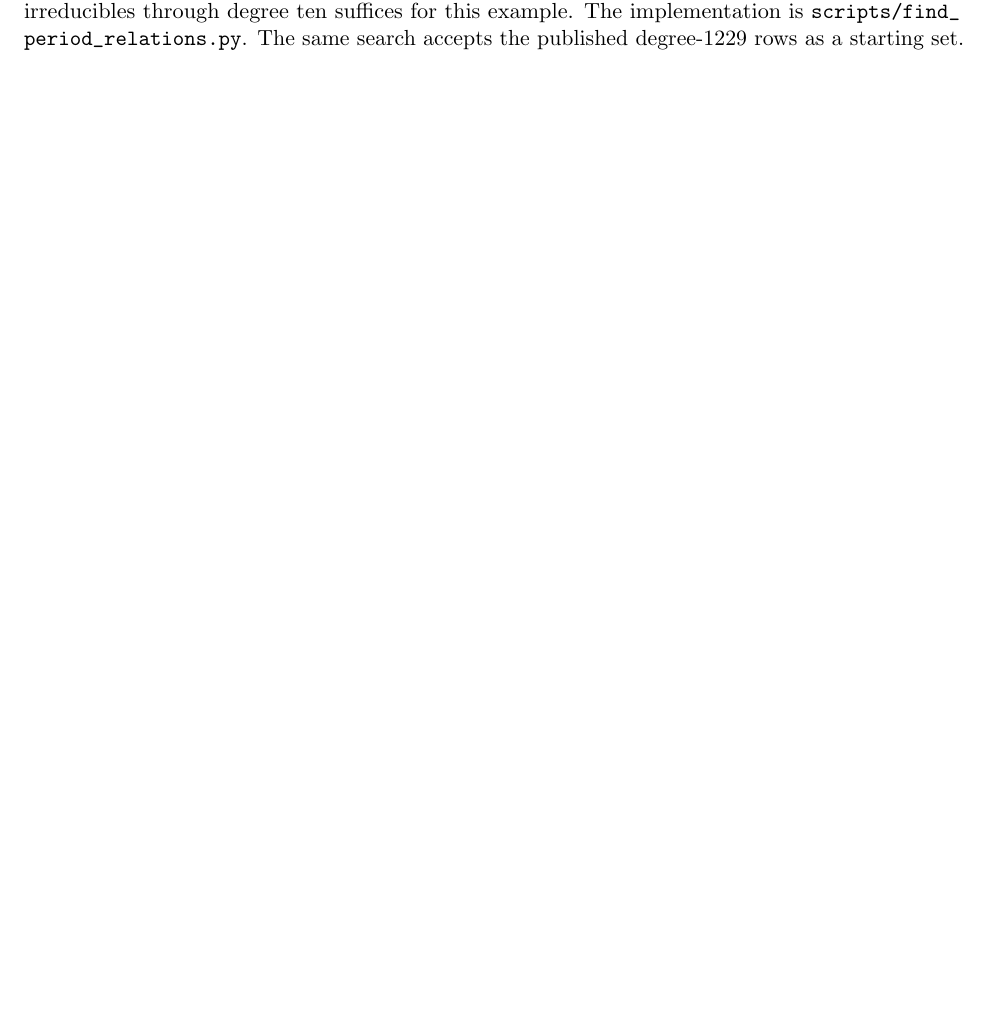
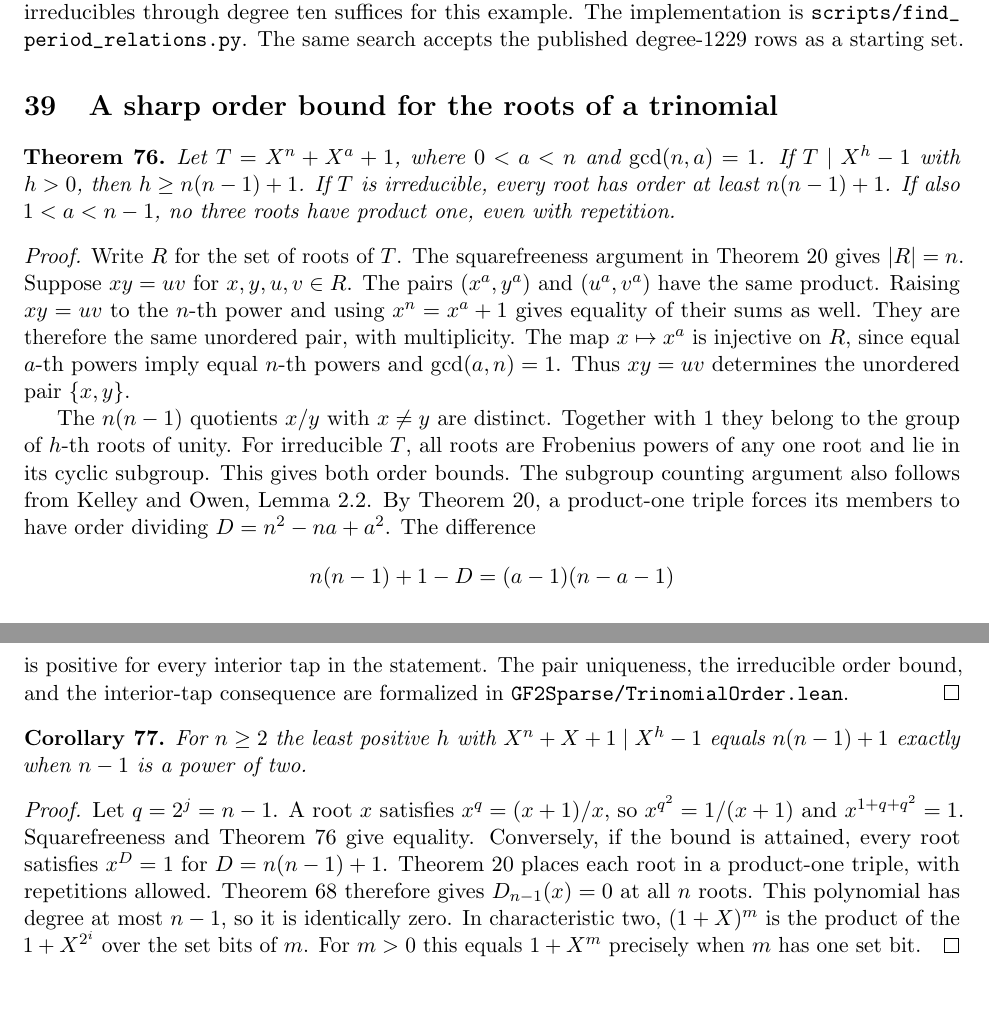
Before and after one commit to rudi-cilibrasi/gf2fun, a LaTeX document (results.tex): part of page 48 of 48 before the commit and two parts of pages 48 and 49 of 49 after it, the two joined at a grey line, cut so that both start at the same text, the shorter picture padded with empty space. Compiled offline with pdfLaTeX.

Commit message:
Bound trinomial root orders and rule out triples at every interior coprime tap

```diff
--- a/results.tex
+++ b/results.tex
@@ -3695,4 +3695,57 @@ through degree ten suffices for this example. The implementation is
 \nolinkurl{scripts/find_period_relations.py}. The same search accepts
 the published degree-1229 rows as a starting set.
 
+\section{A sharp order bound for the roots of a trinomial}
+\begin{theorem}\label{thm:trinomial-root-quotients}
+Let \(T=X^n+X^a+1\), where \(0<a<n\) and \(\gcd(n,a)=1\).
+If \(T\mid X^h-1\) with \(h>0\), then \(h\ge n(n-1)+1\).
+If \(T\) is irreducible, every root has order at least \(n(n-1)+1\).
+If also \(1<a<n-1\), no three roots have product one, even with repetition.
+\end{theorem}
+\begin{proof}
+Write \(R\) for the set of roots of \(T\). The squarefreeness argument in
+Theorem~\ref{thm:triple-orbits} gives \(|R|=n\).
+Suppose \(xy=uv\) for \(x,y,u,v\in R\).
+The pairs \((x^a,y^a)\) and \((u^a,v^a)\) have the same product.
+Raising \(xy=uv\) to the \(n\)-th power and using
+\(x^n=x^a+1\) gives equality of their sums as well.
+They are therefore the same unordered pair, with multiplicity.
+The map \(x\mapsto x^a\) is injective on \(R\), since equal \(a\)-th
+powers imply equal \(n\)-th powers and \(\gcd(a,n)=1\).
+Thus \(xy=uv\) determines the unordered pair \(\{x,y\}\).
+
+The \(n(n-1)\) quotients \(x/y\) with \(x\ne y\) are distinct.
+Together with 1 they belong to the group of \(h\)-th roots of unity.
+For irreducible \(T\), all roots are Frobenius powers of any one root
+and lie in its cyclic subgroup. This gives both order bounds.
+The subgroup counting argument also follows from
+\href{https://arxiv.org/pdf/1510.01758}{Kelley and Owen, Lemma 2.2}.
+By Theorem~\ref{thm:triple-orbits}, a product-one triple forces its
+members to have order dividing \(D=n^2-na+a^2\). The difference
+\[
+       n(n-1)+1-D=(a-1)(n-a-1)
+\]
+is positive for every interior tap in the statement.
+The pair uniqueness, the irreducible order bound, and the interior-tap
+consequence are formalized in \nolinkurl{GF2Sparse/TrinomialOrder.lean}.
+\end{proof}
+
+\begin{corollary}\label{cor:sharp-linear-tap}
+For \(n\ge2\) the least positive \(h\) with \(X^n+X+1\mid X^h-1\)
+equals \(n(n-1)+1\) exactly when \(n-1\) is a power of two.
+\end{corollary}
+\begin{proof}
+Let \(q=2^j=n-1\). A root \(x\) satisfies \(x^q=(x+1)/x\),
+so \(x^{q^2}=1/(x+1)\) and \(x^{1+q+q^2}=1\).
+Squarefreeness and Theorem~\ref{thm:trinomial-root-quotients} give equality.
+Conversely, if the bound is attained, every root satisfies \(x^D=1\)
+for \(D=n(n-1)+1\). Theorem~\ref{thm:triple-orbits} places each root in a
+product-one triple, with repetitions allowed. Theorem~\ref{thm:tap-derivative}
+therefore gives \(D_{n-1}(x)=0\) at all \(n\) roots. This polynomial
+has degree at most \(n-1\), so it is identically zero.
+In characteristic two, \((1+X)^m\) is the product of the
+\(1+X^{2^i}\) over the set bits of \(m\).
+For \(m>0\) this equals \(1+X^m\) precisely when \(m\) has one set bit.
+\end{proof}
+
 \end{document}
```
Also changed, not shown: README.md, results.pdf, 2 other files.
